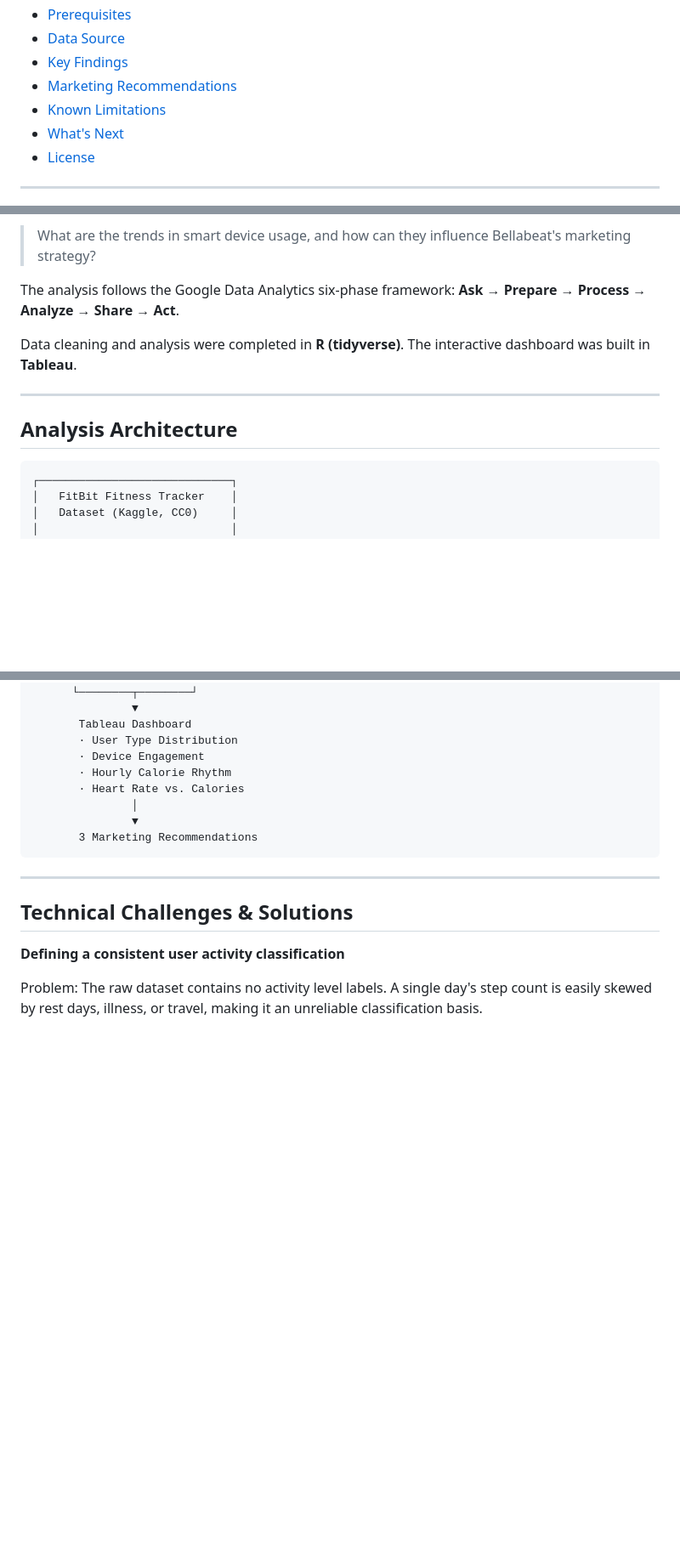
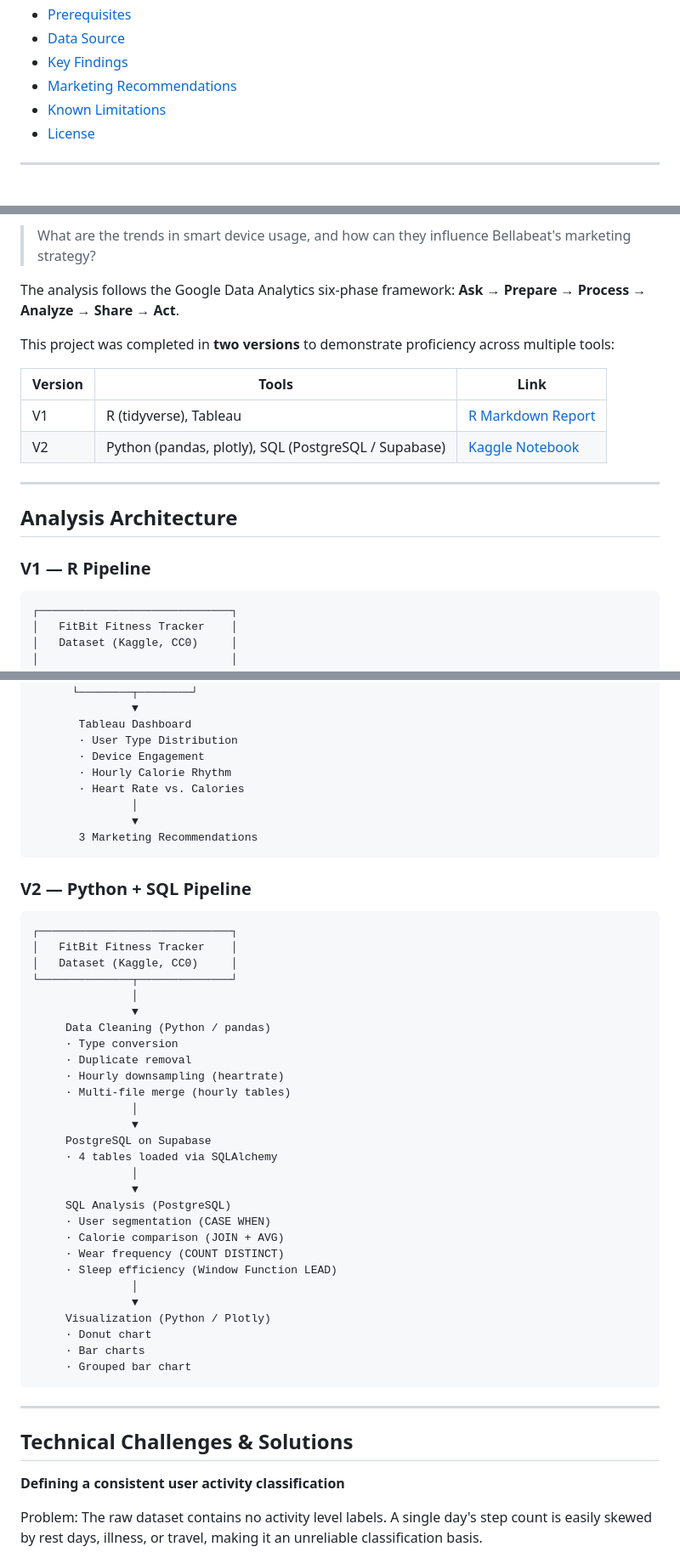
Before and after one commit to karen-kaiwen/bellabeat-case-study, a Markdown page: README.md, 3 parts joined by grey strips. Shown at 85% size. Rendered like a GitHub page; blank space fills up the shorter version.

````diff
--- a/README.md
+++ b/README.md
@@ -21,7 +25,6 @@ Analyzing FitBit fitness tracker data to uncover behavioral trends among smart d
 - [Key Findings](#key-findings)
 - [Marketing Recommendations](#marketing-recommendations)
 - [Known Limitations](#known-limitations)
-- [What's Next](#whats-next)
 - [License](#license)
 ---
 
@@ -35,12 +38,18 @@ The central business question:
 
 The analysis follows the Google Data Analytics six-phase framework: **Ask → Prepare → Process → Analyze → Share → Act**.
 
-Data cleaning and analysis were completed in **R (tidyverse)**. The interactive dashboard was built in **Tableau**.
+This project was completed in **two versions** to demonstrate proficiency across multiple tools:
+
+| Version | Tools | Link |
+|---------|-------|------|
+| V1 | R (tidyverse), Tableau | [R Markdown Report](https://karen-kaiwen.github.io/bellabeat-case-study/) |
+| V2 | Python (pandas, plotly), SQL (PostgreSQL / Supabase) | [Kaggle Notebook](https://www.kaggle.com/code/kaiwenhuang123/bellabeat-case-study) |
 
 ---
 
 ## Analysis Architecture
 
+### V1 — R Pipeline
 ```
 ┌─────────────────────────────┐
 │   FitBit Fitness Tracker    │
@@ -81,6 +90,38 @@ Data cleaning and analysis were completed in **R (tidyverse)**. The interactive
        3 Marketing Recommendations
 ```
 
+### V2 — Python + SQL Pipeline
+```
+┌─────────────────────────────┐
+│   FitBit Fitness Tracker    │
+│   Dataset (Kaggle, CC0)     │
+└──────────────┬──────────────┘
+               │
+               ▼
+     Data Cleaning (Python / pandas)
+     · Type conversion
+     · Duplicate removal
+     · Hourly downsampling (heartrate)
+     · Multi-file merge (hourly tables)
+               │
+               ▼
+     PostgreSQL on Supabase
+     · 4 tables loaded via SQLAlchemy
+               │
+               ▼
+     SQL Analysis (PostgreSQL)
+     · User segmentation (CASE WHEN)
+     · Calorie comparison (JOIN + AVG)
+     · Wear frequency (COUNT DISTINCT)
+     · Sleep efficiency (Window Function LEAD)
+               │
+               ▼
+     Visualization (Python / Plotly)
+     · Donut chart
+     · Bar charts
+     · Grouped bar chart
+```
+
 ---
 
 ## Technical Challenges & Solutions
````
Also changed, not shown: other parts of README.md (+36 -18 lines).
